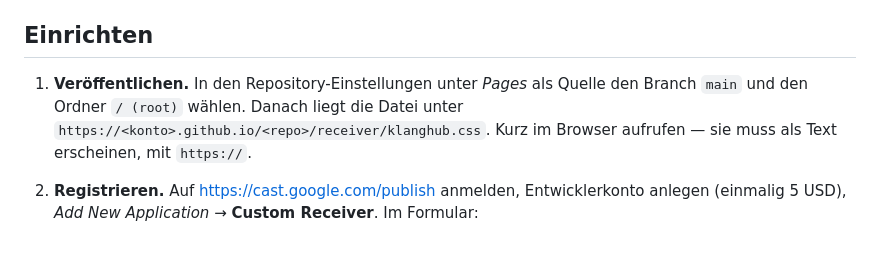
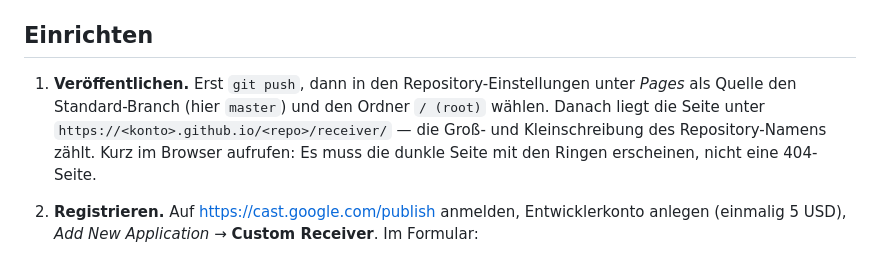
Before and after one commit to finflowly/KlangHub, a Markdown page: receiver/README.md, the part around the change. Rendered like a GitHub page.

Commit message:
docs(receiver): the default branch here is master, and the repo name is case-sensitive
The setup steps said 'main'. This repository's default branch is master, and a
GitHub Pages path keeps the repository's exact capitalisation - KlangHub, not
klanghub - which is the difference between the receiver loading and a 404.

Co-Authored-By: Claude Opus 5 (1M context) <noreply@anthropic.com>
Claude-Session: https://claude.ai/code/session_01Bxqid6NqsXbsVWMz9eL7uy

```diff
--- a/receiver/README.md
+++ b/receiver/README.md
@@ -35,10 +35,10 @@ liegt in `tools/make-receiver-assets.ps1`.
 
 ## Einrichten
 
-1. **Veröffentlichen.** In den Repository-Einstellungen unter *Pages* als Quelle den Branch `main` und den
-   Ordner `/ (root)` wählen. Danach liegt die Datei unter
-   `https://<konto>.github.io/<repo>/receiver/klanghub.css`.
-   Kurz im Browser aufrufen — sie muss als Text erscheinen, mit `https://`.
+1. **Veröffentlichen.** Erst `git push`, dann in den Repository-Einstellungen unter *Pages* als Quelle den
+   Standard-Branch (hier `master`) und den Ordner `/ (root)` wählen. Danach liegt die Seite unter
+   `https://<konto>.github.io/<repo>/receiver/` — die Groß- und Kleinschreibung des Repository-Namens zählt.
+   Kurz im Browser aufrufen: Es muss die dunkle Seite mit den Ringen erscheinen, nicht eine 404-Seite.
 2. **Registrieren.** Auf https://cast.google.com/publish anmelden, Entwicklerkonto anlegen (einmalig 5 USD),
    *Add New Application* → **Custom Receiver**. Im Formular:
    - **Name:** `KlangHub` — das steht später auf dem Fernseher.
```
